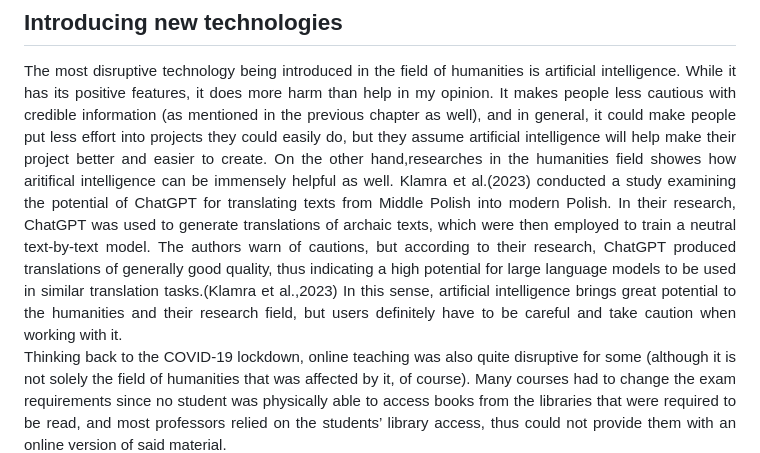
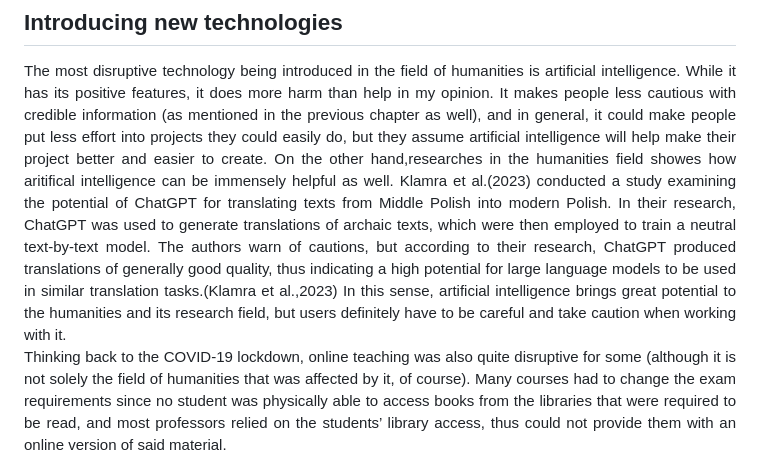
Before and after one commit to relindus/Final-Assignment-Digital-Technologies, a Markdown page: assignment1.md, the part around the change. Drawn GitHub-style.

Commit message:
markdown change

```diff
--- a/assignment1.md
+++ b/assignment1.md
@@ -22,7 +22,7 @@ In the humanities, technology serves a particularly valuable role in facilitatin
 ## Introducing new technologies
 <p align="justify">
 The most disruptive technology being introduced in the field of humanities is artificial intelligence. While it has its positive features, it does more harm than help in my opinion.  It makes people less cautious with credible information (as mentioned in the previous chapter as well), and in general, it could make people put less effort into projects they could easily do, but they assume artificial intelligence will help make their project better and easier to create.
- On the other hand,researches in the humanities field showes how aritifical intelligence can be immensely helpful as well. Klamra et al.(2023) conducted a study examining the potential of ChatGPT for translating texts from Middle Polish into modern Polish. In their research, ChatGPT was used to generate translations of archaic texts, which were then employed to train a neutral text-by-text model.  The authors warn of cautions, but according to their research, ChatGPT produced translations of generally good quality, thus indicating a high potential for large language models to be used in similar translation tasks.(Klamra et al.,2023) In this sense, artificial intelligence brings great potential to the humanities and their research field, but users definitely have to be careful and take caution when working with it. <br>
+ On the other hand,researches in the humanities field showes how aritifical intelligence can be immensely helpful as well. Klamra et al.(2023) conducted a study examining the potential of ChatGPT for translating texts from Middle Polish into modern Polish. In their research, ChatGPT was used to generate translations of archaic texts, which were then employed to train a neutral text-by-text model.  The authors warn of cautions, but according to their research, ChatGPT produced translations of generally good quality, thus indicating a high potential for large language models to be used in similar translation tasks.(Klamra et al.,2023) In this sense, artificial intelligence brings great potential to the humanities and its research field, but users definitely have to be careful and take caution when working with it. <br>
 Thinking back to the COVID-19 lockdown, online teaching was also quite disruptive for some (although it is not solely the field of humanities that was affected by it, of course). Many courses had to change the exam requirements since no student was physically able to access books from the libraries that were required to be read, and most professors relied on the students’ library access, thus could not provide them with an online version of said material. <br>
 Introducing students to platforms such as Zoom, Teams, Moodle, or Canvas was one issue to deal with, but most professors had a hard time creating material in the mentioned platforms or holding classes. Online classes were also less effective since students could easily get distracted in their own environments. Martindale et al (2024) introduce a term to describe this period as "emergency remote teaching". They argue that the online teaching that had to be implemented during the Covid-19 pandemic was nowhere near the "high-quality online education"(Martindale et al, 2024). For this reason, society has a low perception of online teaching in general, whereas according to Martindale et al(2024), there are studies to justify its success.
 </p>
```
